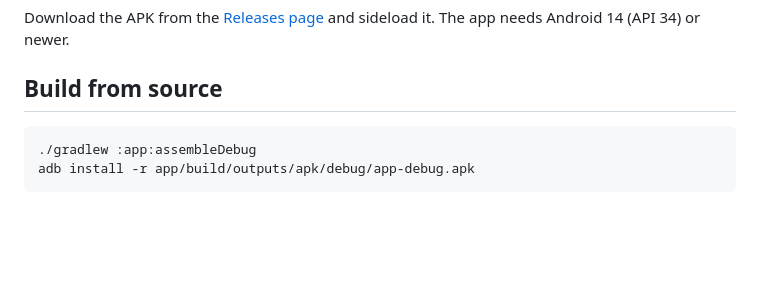
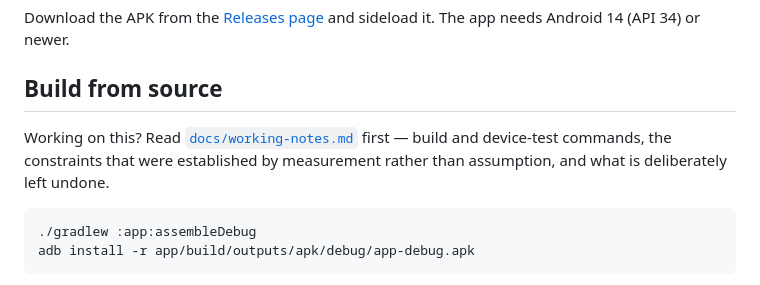
Before and after one commit to yihezkel/youtube-music-playlist-trigger, a Markdown page: README.md, the part around the change. GitHub-like rendering; blank space fills up the shorter version.

````diff
--- a/README.md
+++ b/README.md
@@ -220,6 +220,10 @@ Download the APK from the [Releases page](../../releases) and sideload it. The a
 
 ## Build from source
 
+Working on this? Read [`docs/working-notes.md`](docs/working-notes.md) first —
+build and device-test commands, the constraints that were established by
+measurement rather than assumption, and what is deliberately left undone.
+
 ```sh
 ./gradlew :app:assembleDebug
 adb install -r app/build/outputs/apk/debug/app-debug.apk
````
Also changed, not shown: docs/working-notes.md (added, +346 -0 lines).
